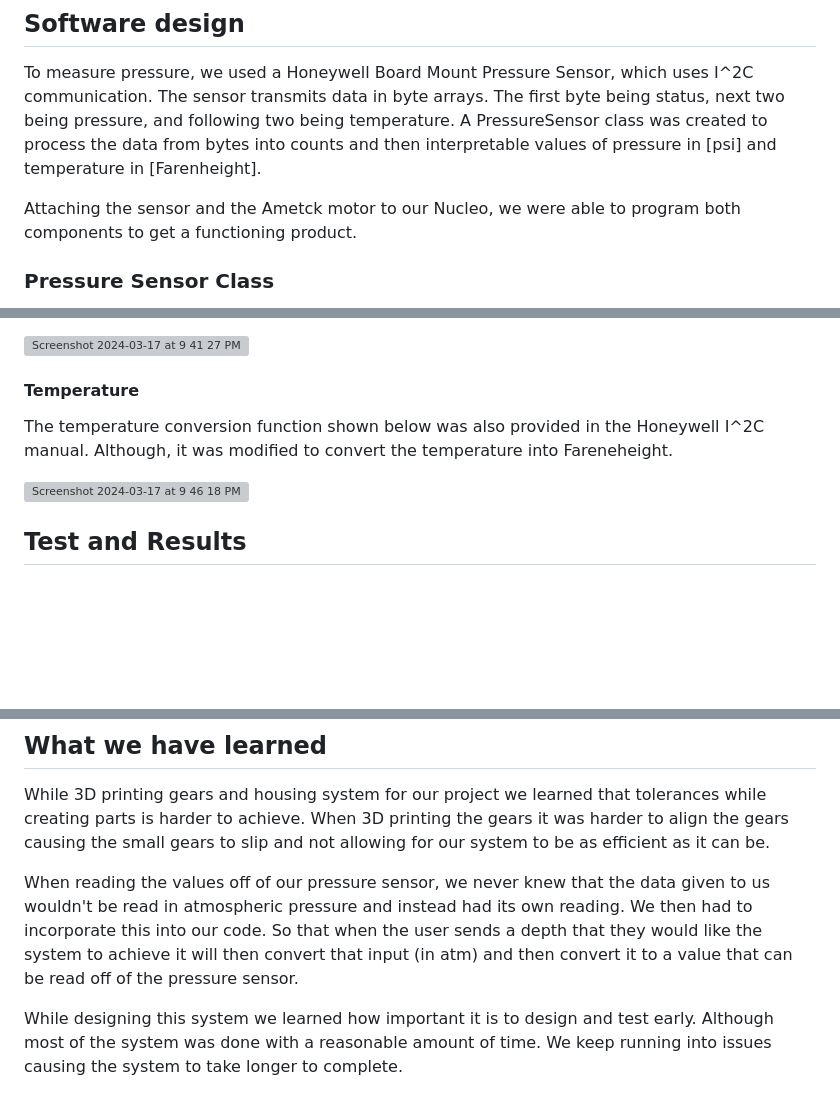
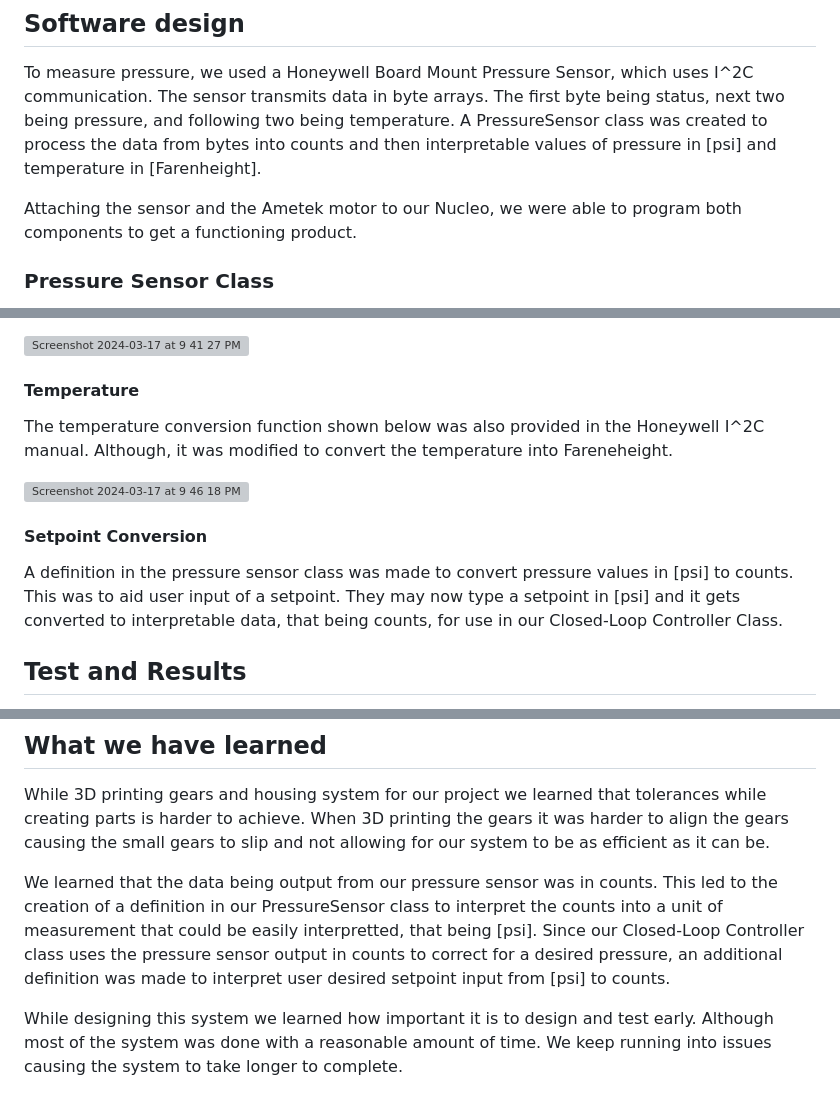
Before and after one commit to alialauren1/ME405-Term-Project, a Markdown page: README.md, 3 parts joined by grey strips. GitHub-like rendering; blank space fills up the shorter version; grey boxes are pictures that could not be loaded.

Commit message:
Updated "What we learned" section of README.md

```diff
--- a/README.md
+++ b/README.md
@@ -47,7 +47,7 @@ Figure 2. Secondary view of the internal system of our terms project with labels
 ## Software design
 To measure pressure, we used a Honeywell Board Mount Pressure Sensor, which uses I^2C communication. The sensor transmits data in byte arrays. The first byte being status, next two being pressure, and following two being temperature. A PressureSensor class was created to process the data from bytes into counts and then interpretable values of pressure in [psi] and temperature in [Farenheight].
 
-Attaching the sensor and the Ametck motor to our Nucleo, we were able to program both components to get a functioning product.
+Attaching the sensor and the Ametek motor to our Nucleo, we were able to program both components to get a functioning product.
 
 ### Pressure Sensor Class
 
@@ -70,11 +70,12 @@ Where,
 <img width="347" alt="Screenshot 2024-03-17 at 9 41 27 PM" src="https://github.com/alialauren1/ME405-Term-Project/assets/157066441/81dee95d-3d2a-44a9-8cc6-a6c065db89b8">
 
 #### Temperature
-
 The temperature conversion function shown below was also provided in the Honeywell I^2C manual. Although, it was modified to convert the temperature into Fareneheight.
 
 <img width="249" alt="Screenshot 2024-03-17 at 9 46 18 PM" src="https://github.com/alialauren1/ME405-Term-Project/assets/157066441/79dcab9f-85fb-4055-beed-cf1e42050b7f">
 
+#### Setpoint Conversion
+A definition in the pressure sensor class was made to convert pressure values in [psi] to counts. This was to aid user input of a setpoint. They may now type a setpoint in [psi] and it gets converted to interpretable data, that being counts, for use in our Closed-Loop Controller Class.
 
 ## Test and Results
 In order to test our project sensors and motor control. We ran multiple test in order to find our optimal Kp value. The results are presented in the plot down below.
@@ -92,7 +93,7 @@ As we continue to test our project, further tests will be necessary to determine
 ## What we have learned
 While 3D printing gears and housing system for our project we learned that tolerances while creating parts is harder to achieve. When 3D printing the gears it was harder to align the gears causing the small gears to slip and not allowing for our system to be as efficient as it can be.
 
-When reading the values off of our pressure sensor, we never knew that the data given to us wouldn't be read in atmospheric pressure and instead had its own reading. We then had to incorporate this into our code. So that when the user sends a depth that they would like the system to achieve it will then convert that input (in atm) and then convert it to a value that can be read off of the pressure sensor.
+We learned that the data being output from our pressure sensor was in counts. This led to the creation of a definition in our PressureSensor class to interpret the counts into a unit of measurement that could be easily interpretted, that being [psi]. Since our Closed-Loop Controller class uses the pressure sensor output in counts to correct for a desired pressure, an additional definition was made to interpret user desired setpoint input from [psi] to counts.
 
 While designing this system we learned how important it is to design and test early. Although most of the system was done with a reasonable amount of time. We keep running into issues causing the system to take longer to complete.
 
```
